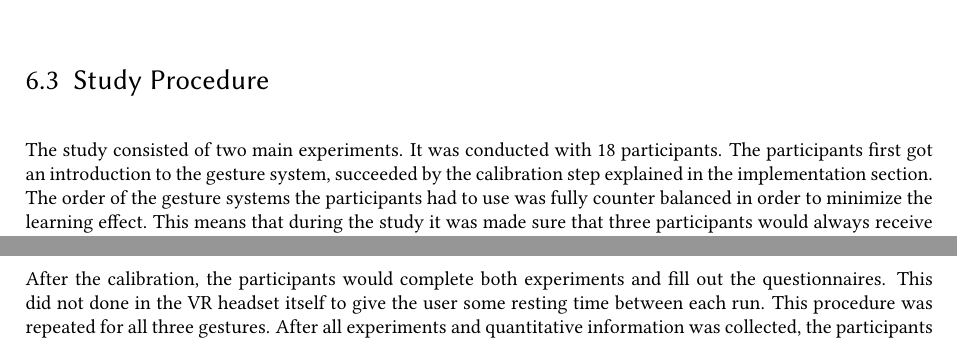
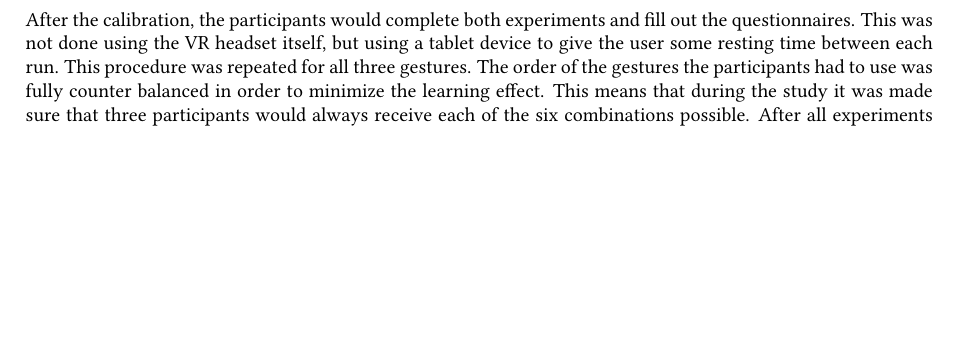
Before and after one commit to poesterlin/MA, a LaTeX thesis (main.tex, which reads chapters/ComparativeStudy.tex): two parts of pages 34 and 37 of 42 before the commit and part of page 36 of 42 after it, the two joined at a grey line, cut at the place of the change, the shorter picture padded with empty space. Compiled offline with pdfLaTeX.

Commit message:
cleanup duplicates

```diff
--- a/chapters/ComparativeStudy.tex
+++ b/chapters/ComparativeStudy.tex
@@ -27,11 +27,6 @@ Eight-teen participants (9 female, 9 male) between 19 and 29 years old ($M=23.18
 %     \item The system encourages walking in real life if possible and is not used to travel distances below 50cm
 % \end{enumerate}
 
-\section{Study Procedure}
-The study consisted of two main experiments. It was conducted with 18 participants. The participants first got an introduction to the gesture system, succeeded by the calibration step explained in the implementation section. %ref
-The order of the gesture systems the participants had to use was fully counter balanced in order to minimize the learning effect. This means that during the study it was made sure that three participants would always receive each of the six combinations possible.
-
-%TODO: ablauf schaubild
 \subsection{Experiment One}
 The first experiment is based on a task that would be a realistic use case for a locomotion system. It was conducted using a playful magical VR environment shown in ... %ref figure.
 The participant was tasked to collect an ingredient for a magic potion that could be hidden anywhere on the map. The teleportation system has to be used to search for the ingredient and for it to be brought back to the starting point. The user received a short in-game tutorial each time with a picture of the ingredient that should be found with animated hands presenting the gesture and how to use it. This was inspired by the tutorial in the ... game %cite
@@ -73,8 +69,11 @@ Before the experiment could start, the participants were informed about teleport
 
 The operator would then give instructions how the calibration is performed, show the participant how the gesture works and calibrate it together with the participant. The calibration procedure was run three times per state, switching gesture states after each recording. The natural differences between each repetition gave added flexibility since the recordings are all used as a reference during the gesture detection.
 
-After the calibration, the participants would complete both experiments and fill out the questionnaires. This did not done in the VR headset itself to give the user some resting time between each run. This procedure was repeated for all three gestures. After all experiments and quantitative information was collected, the participants where asked to give some qualitative feedback and to share the impressions they got from using the system, as well as rank the gestures. The ranking was both done for overall preference and for how ergonomic the gesture was to use.
+After the calibration, the participants would complete both experiments and fill out the questionnaires. This was not done using the VR headset itself, but using a tablet device to give the user some resting time between each run. This procedure was repeated for all three gestures.
+The order of the gestures the participants had to use was fully counter balanced in order to minimize the learning effect. This means that during the study it was made sure that three participants would always receive each of the six combinations possible.
+After all experiments and quantitative information was collected, the participants where asked to give some qualitative feedback and to share the impressions they got from using the system, as well as rank the gestures. The ranking was both done for overall preference and for how ergonomic the gesture was to use.
 
+%TODO: ablauf schaubild
 
 \section{Results}
 % TODO: explain statistics
```
Also changed, not shown: chapters/ComparativeStudy.tex (1 more changed lines).
